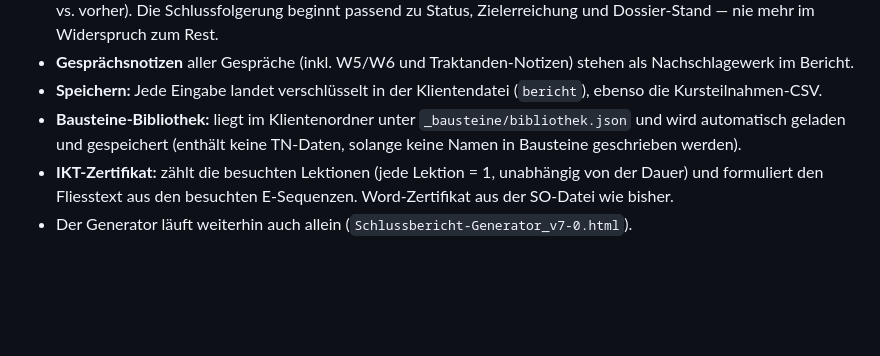
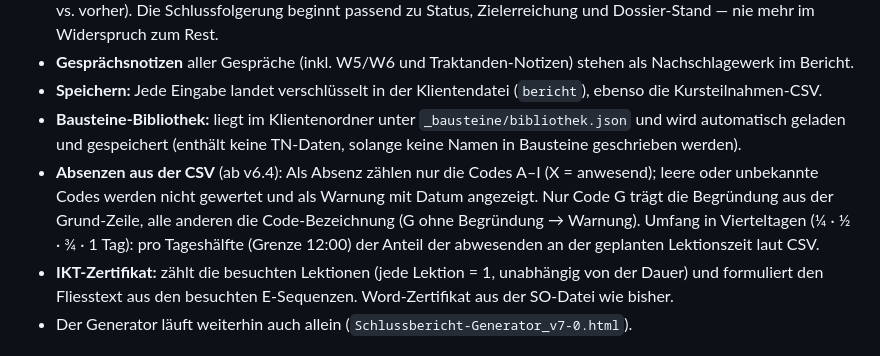
Before and after one commit to erwachsenenbildungdidaktik-blip/Claude-Vibe-Coding, a Markdown page: README.md, the part around the change. GitHub-like rendering; blank space fills up the shorter version.

Commit message:
Anleitung v6.4: Absenzen nur mit Code A–I, G mit Begründung, Vierteltage, Warnungen
Co-Authored-By: Claude Opus 5.5 <noreply@anthropic.com>
Claude-Session: https://claude.ai/code/session_01CJ2hZQmEURNzP7vNbhaz4q

```diff
--- a/README.md
+++ b/README.md
@@ -62,6 +62,10 @@ oben oder „Bericht“ im Dashboard). Kein JSON-Export mehr, keine Klartext-Dat
 - **Speichern:** Jede Eingabe landet verschlüsselt in der Klientendatei (`bericht`), ebenso die Kursteilnahmen-CSV.
 - **Bausteine-Bibliothek:** liegt im Klientenordner unter `_bausteine/bibliothek.json` und wird automatisch geladen und
   gespeichert (enthält keine TN-Daten, solange keine Namen in Bausteine geschrieben werden).
+- **Absenzen aus der CSV** (ab v6.4): Als Absenz zählen nur die Codes A–I (X = anwesend); leere oder unbekannte
+  Codes werden nicht gewertet und als Warnung mit Datum angezeigt. Nur Code G trägt die Begründung aus der Grund-Zeile,
+  alle anderen die Code-Bezeichnung (G ohne Begründung → Warnung). Umfang in Vierteltagen (¼ · ½ · ¾ · 1 Tag):
+  pro Tageshälfte (Grenze 12:00) der Anteil der abwesenden an der geplanten Lektionszeit laut CSV.
 - **IKT-Zertifikat:** zählt die besuchten Lektionen (jede Lektion = 1, unabhängig von der Dauer) und formuliert den
   Fliesstext aus den besuchten E-Sequenzen. Word-Zertifikat aus der SO-Datei wie bisher.
 - Der Generator läuft weiterhin auch allein (`Schlussbericht-Generator_v7-0.html`).
```
